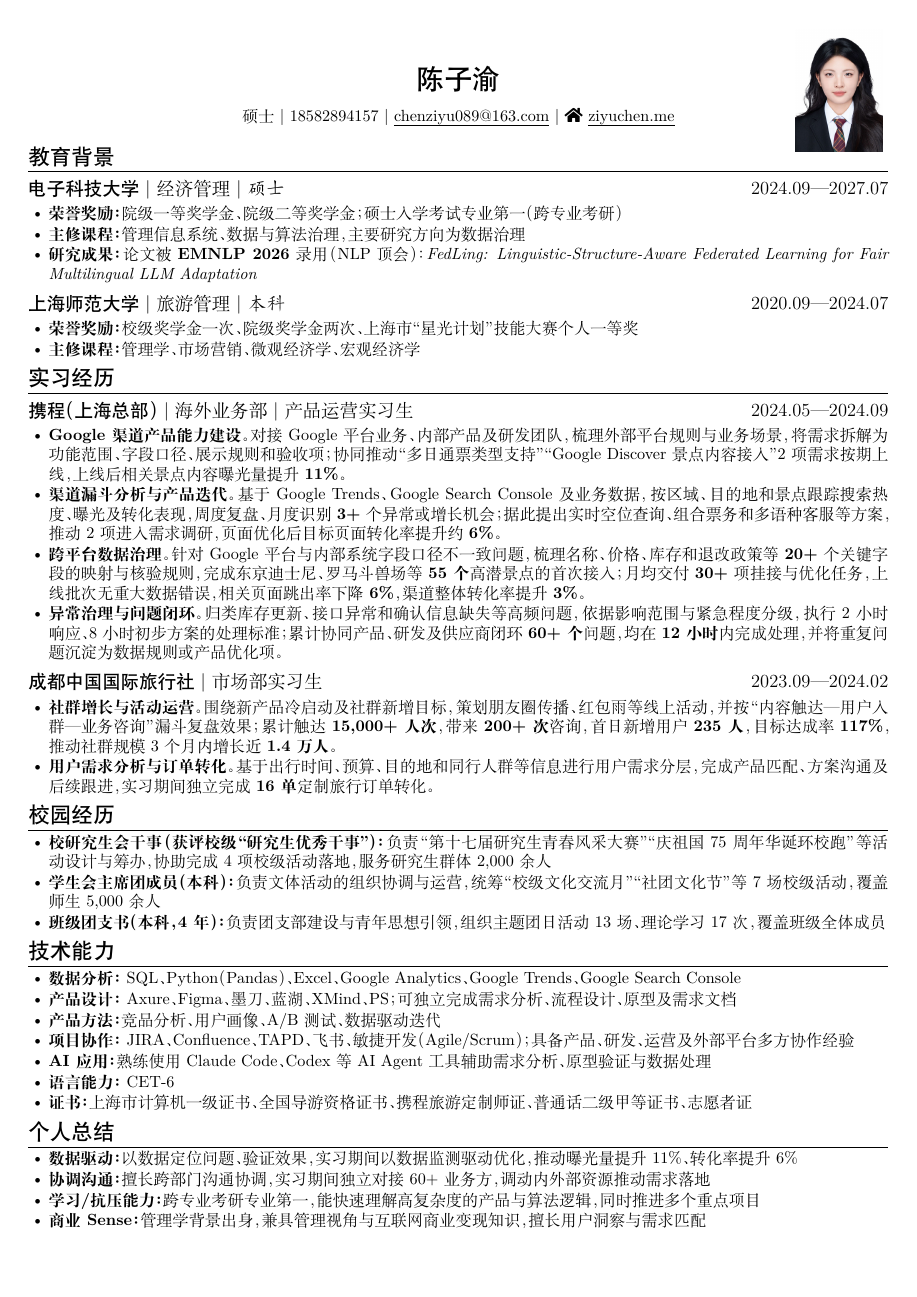
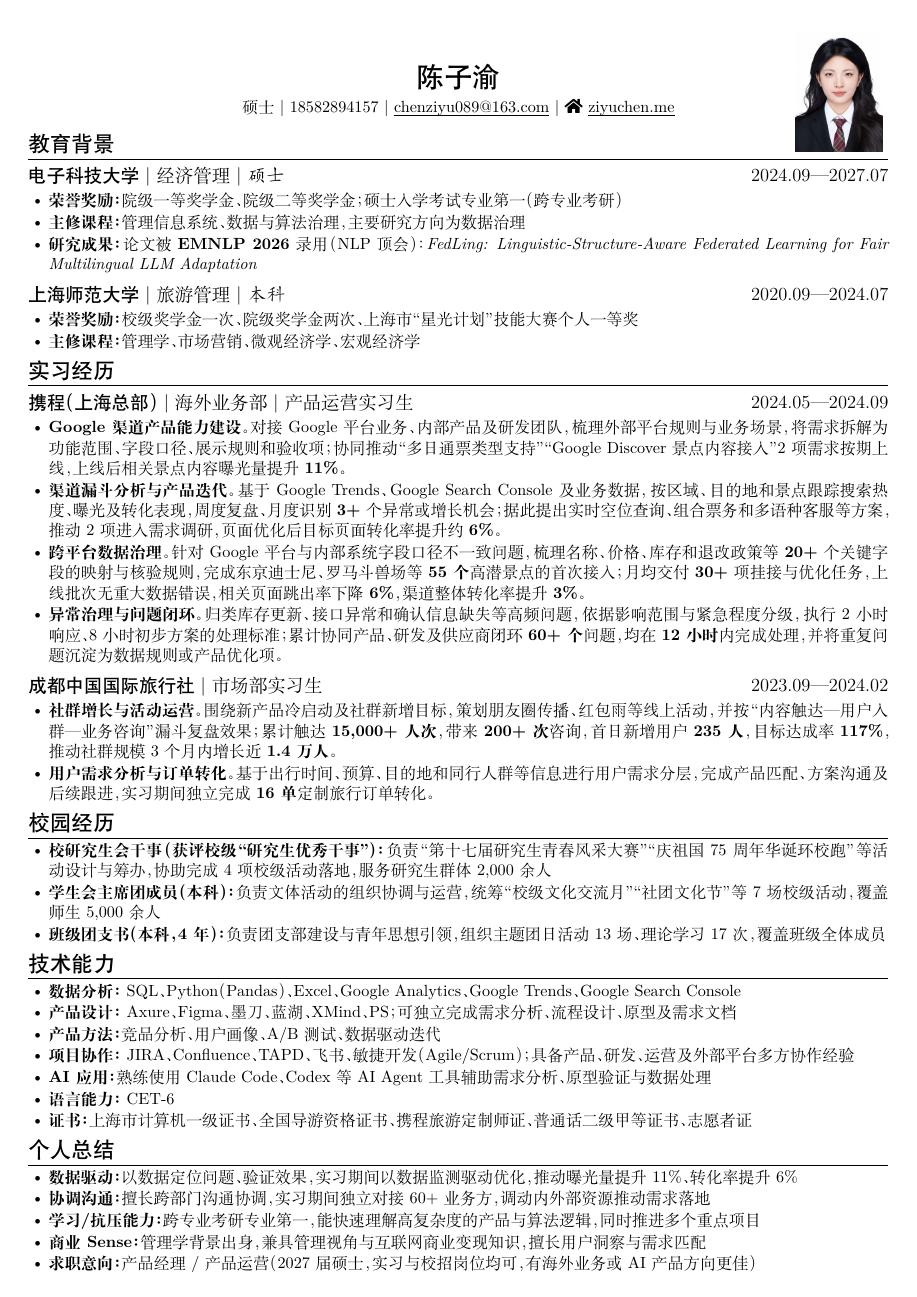
Before and after one commit to Luosmallrui/resume_ng_zh, a LaTeX CV (main.tex): the whole page. Compiled offline with XeLaTeX.

Commit message:
update CV: intent line, spacing

```diff
--- a/main.tex
+++ b/main.tex
@@ -13,7 +13,7 @@
 % 中文标点半角压缩，避免引号等标点占满全角留白过大
 \xeCJKsetup{PunctStyle=banjiao}
 
-\linespread{1.0}
+\linespread{1.05}
 
 \begin{document}
 
@@ -119,6 +119,7 @@
   \item \textbf{协调沟通：} 擅长跨部门沟通协调，实习期间独立对接 60+ 业务方，调动内外部资源推动需求落地
   \item \textbf{学习/抗压能力：} 跨专业考研专业第一，能快速理解高复杂度的产品与算法逻辑，同时推进多个重点项目
   \item \textbf{商业 Sense：} 管理学背景出身，兼具管理视角与互联网商业变现知识，擅长用户洞察与需求匹配
+  \item \textbf{求职意向：} 产品经理 / 产品运营（2027 届硕士，实习与校招岗位均可，有海外业务或 AI 产品方向更佳）
 \end{itemize}
 
 \end{document}
```
Also changed, not shown: docs/Ziyu_Chen_CV.pdf, main.pdf.
